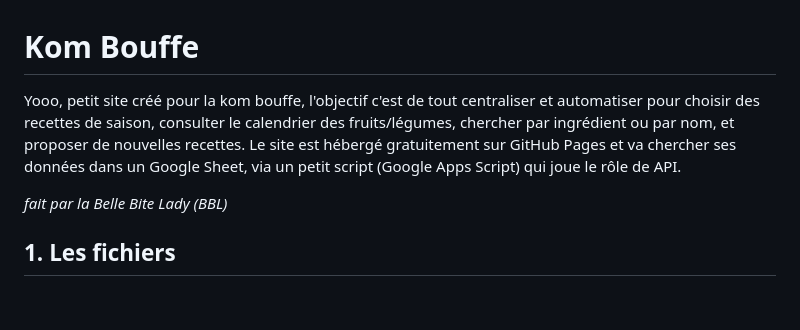
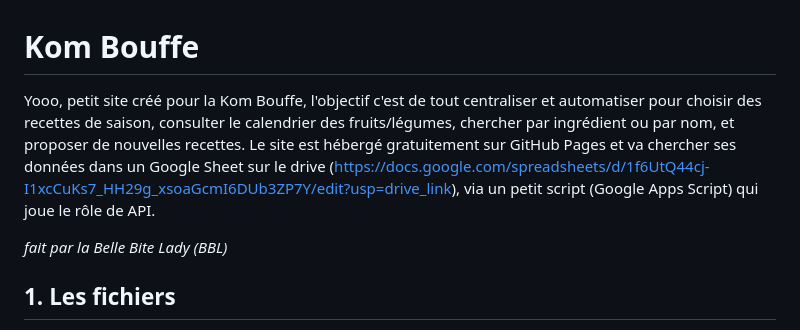
Before and after one commit to bouffe-kfet/kom_bouffe, a Markdown page: README.md, the part around the change. Drawn GitHub-style; blank space fills up the shorter version.

```diff
--- a/README.md
+++ b/README.md
@@ -1,7 +1,7 @@
 # Kom Bouffe
 
-Yooo, petit site créé pour la kom bouffe, l'objectif c'est de tout centraliser et automatiser pour choisir des recettes de saison, consulter le calendrier des fruits/légumes, chercher par ingrédient ou par nom, et proposer de nouvelles recettes.
-Le site est hébergé gratuitement sur GitHub Pages et va chercher ses données dans un Google Sheet, via un petit script (Google Apps Script) qui joue le rôle de  API.
+Yooo, petit site créé pour la Kom Bouffe, l'objectif c'est de tout centraliser et automatiser pour choisir des recettes de saison, consulter le calendrier des fruits/légumes, chercher par ingrédient ou par nom, et proposer de nouvelles recettes.
+Le site est hébergé gratuitement sur GitHub Pages et va chercher ses données dans un Google Sheet sur le drive (https://docs.google.com/spreadsheets/d/1f6UtQ44cj-I1xcCuKs7_HH29g_xsoaGcmI6DUb3ZP7Y/edit?usp=drive_link), via un petit script (Google Apps Script) qui joue le rôle de  API.
 
 *fait par la Belle Bite Lady (BBL)*
 
```
